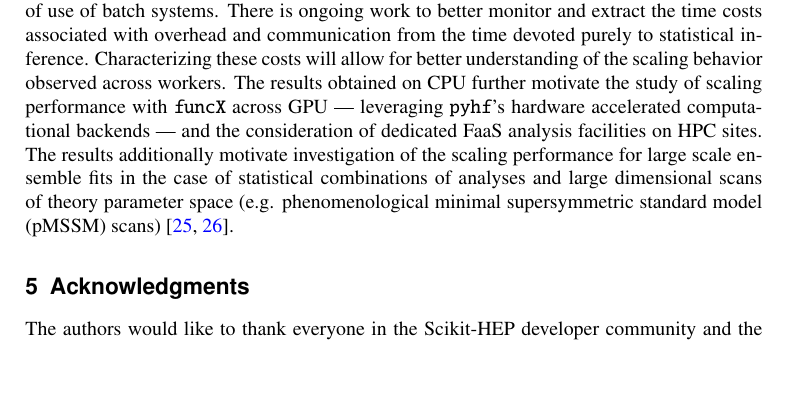
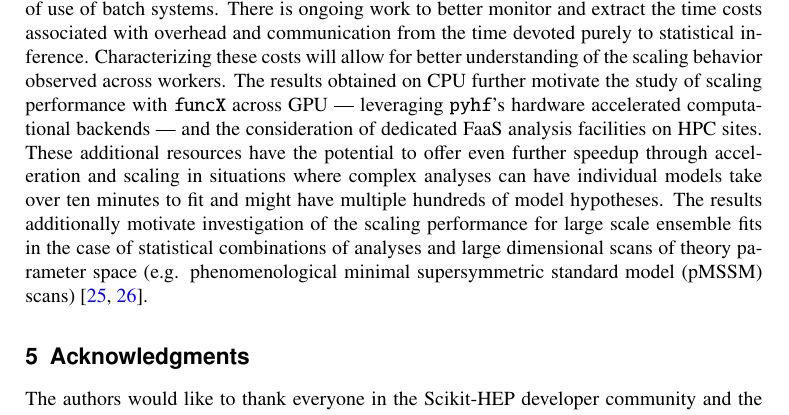
Before and after one commit to matthewfeickert/pyhf-funcX-CHEP-2021-proposal, a LaTeX document (CHEP_2021_proposal.tex, which reads src/conclusions.tex): part of page 6 of 9, cut so that both start at the same text, the shorter picture padded with empty space. Compiled offline with pdfLaTeX.

Commit message:
Give context of importance of scaling

```diff
--- a/src/conclusions.tex
+++ b/src/conclusions.tex
@@ -5,6 +5,7 @@ Without having to write any bespoke batch jobs, inference can be registered and
 There is ongoing work to better monitor and extract the time costs associated with overhead and communication from the time devoted purely to statistical inference.
 Characterizing these costs will allow for better understanding of the scaling behavior observed across workers.
 The results obtained on CPU further motivate the study of scaling performance with \funcX{} across GPU --- leveraging \pyhf{}'s hardware accelerated computational backends --- and the consideration of dedicated FaaS analysis facilities on HPC sites.
+These additional resources have the potential to offer even further speedup through acceleration and scaling in situations where complex analyses can have individual models take over ten minutes to fit and might have multiple hundreds of model hypotheses.
 The results additionally motivate investigation of the scaling performance for large scale ensemble fits in the case of statistical combinations of analyses and large dimensional scans of theory parameter space (e.g. phenomenological minimal supersymmetric standard model (pMSSM) scans)~\cite{SUSY-2014-08,Ambrogi:2017lov}.
 
 \begin{listing}
```
